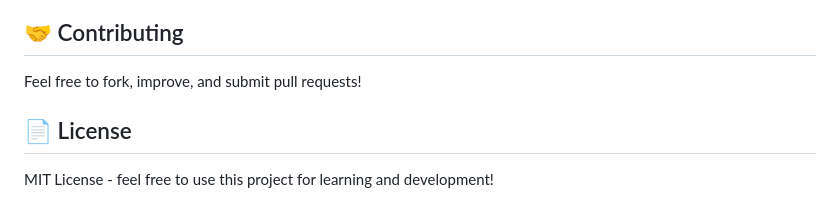
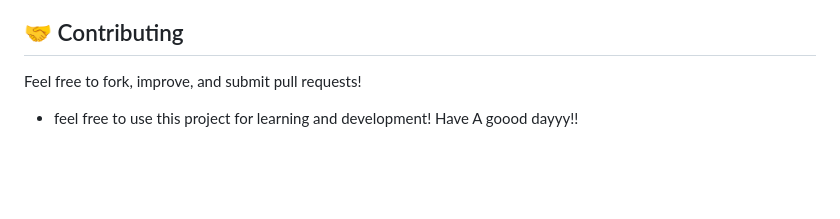
Before and after one commit to shivamrathod21/crud-multi-env, a Markdown page: README.md, the part around the change. Drawn GitHub-style; blank space fills up the shorter version.

```diff
--- a/README.md
+++ b/README.md
@@ -207,6 +207,7 @@ docker logs crud-app
 
 Feel free to fork, improve, and submit pull requests!
 
-## 📄 License
 
-MIT License - feel free to use this project for learning and development!
+
+- feel free to use this project for learning and development!
+Have A goood dayyy!!
```
